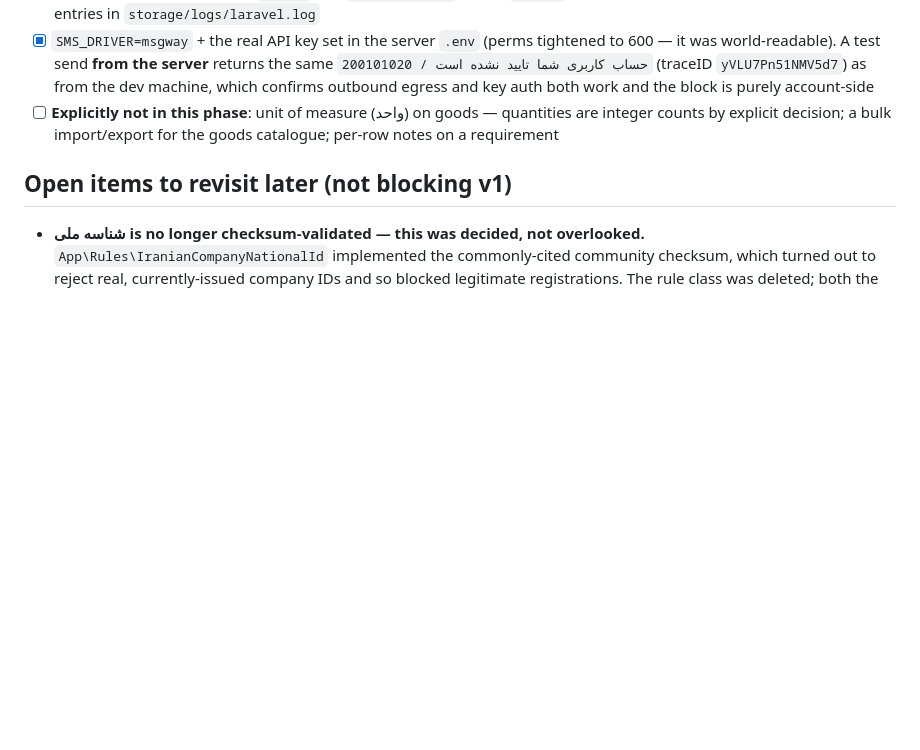
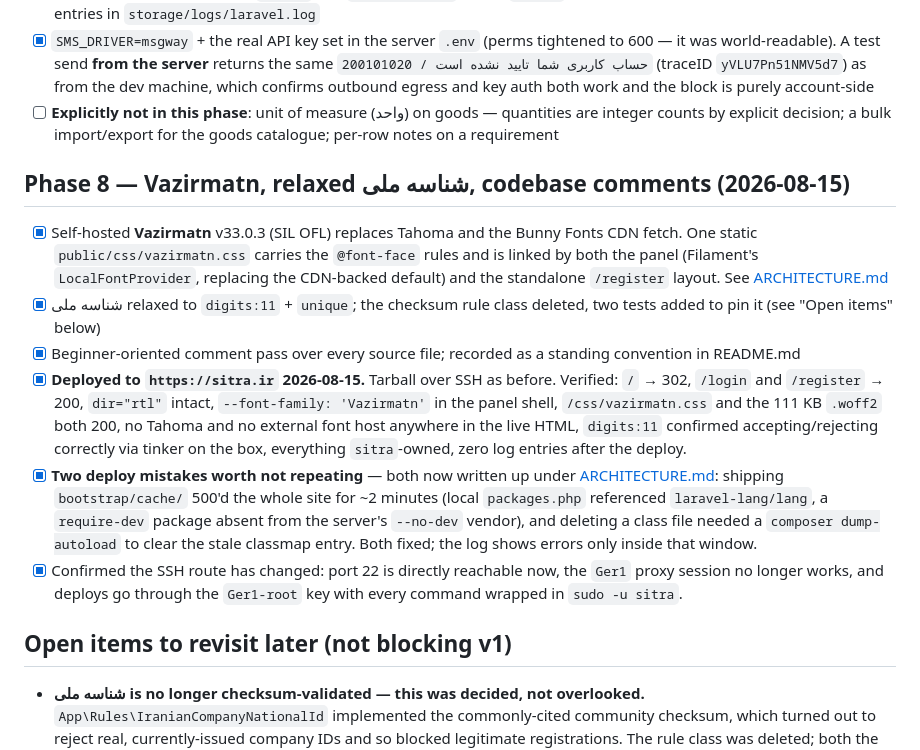
Before and after one commit to fatehiman/sitra-tenders, a Markdown page: PLAN.md, the part around the change. Drawn GitHub-style; blank space fills up the shorter version.

```diff
--- a/PLAN.md
+++ b/PLAN.md
@@ -182,6 +182,37 @@ updated as work lands — it's the source of truth for "what's left."
       quantities are integer counts by explicit decision; a bulk
       import/export for the goods catalogue; per-row notes on a requirement
 
+## Phase 8 — Vazirmatn, relaxed شناسه ملی, codebase comments (2026-08-15)
+
+- [x] Self-hosted **Vazirmatn** v33.0.3 (SIL OFL) replaces Tahoma and the
+      Bunny Fonts CDN fetch. One static `public/css/vazirmatn.css` carries
+      the `@font-face` rules and is linked by both the panel (Filament's
+      `LocalFontProvider`, replacing the CDN-backed default) and the
+      standalone `/register` layout. See
+      [ARCHITECTURE.md](ARCHITECTURE.md#typography-vazirmatn-self-hosted-no-external-requests)
+- [x] شناسه ملی relaxed to `digits:11` + `unique`; the checksum rule class
+      deleted, two tests added to pin it (see "Open items" below)
+- [x] Beginner-oriented comment pass over every source file; recorded as a
+      standing convention in README.md
+- [x] **Deployed to `https://sitra.ir` 2026-08-15.** Tarball over SSH as
+      before. Verified: `/` → 302, `/login` and `/register` → 200,
+      `dir="rtl"` intact, `--font-family: 'Vazirmatn'` in the panel shell,
+      `/css/vazirmatn.css` and the 111 KB `.woff2` both 200, no Tahoma and
+      no external font host anywhere in the live HTML, `digits:11`
+      confirmed accepting/rejecting correctly via tinker on the box,
+      everything `sitra`-owned, zero log entries after the deploy.
+- [x] **Two deploy mistakes worth not repeating** — both now written up
+      under [ARCHITECTURE.md](ARCHITECTURE.md#deploy-pitfalls-both-hit-for-real):
+      shipping `bootstrap/cache/` 500'd the whole site for ~2 minutes
+      (local `packages.php` referenced `laravel-lang/lang`, a `require-dev`
+      package absent from the server's `--no-dev` vendor), and deleting a
+      class file needed a `composer dump-autoload` to clear the stale
+      classmap entry. Both fixed; the log shows errors only inside that
+      window.
+- [x] Confirmed the SSH route has changed: port 22 is directly reachable
+      now, the `Ger1` proxy session no longer works, and deploys go through
+      the `Ger1-root` key with every command wrapped in `sudo -u sitra`.
+
 ## Open items to revisit later (not blocking v1)
 
 - **شناسه ملی is no longer checksum-validated — this was decided, not
```
Also changed, not shown: ARCHITECTURE.md (+28 -7 lines).
